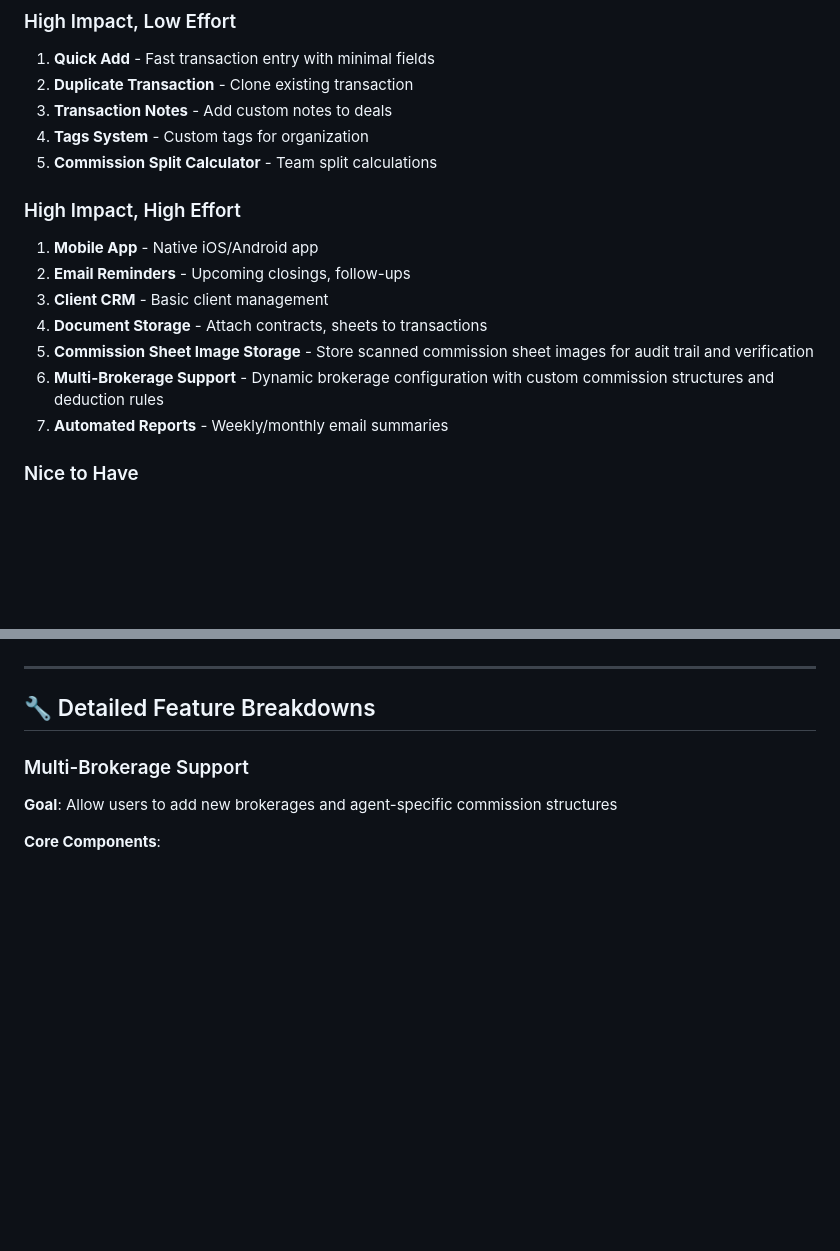
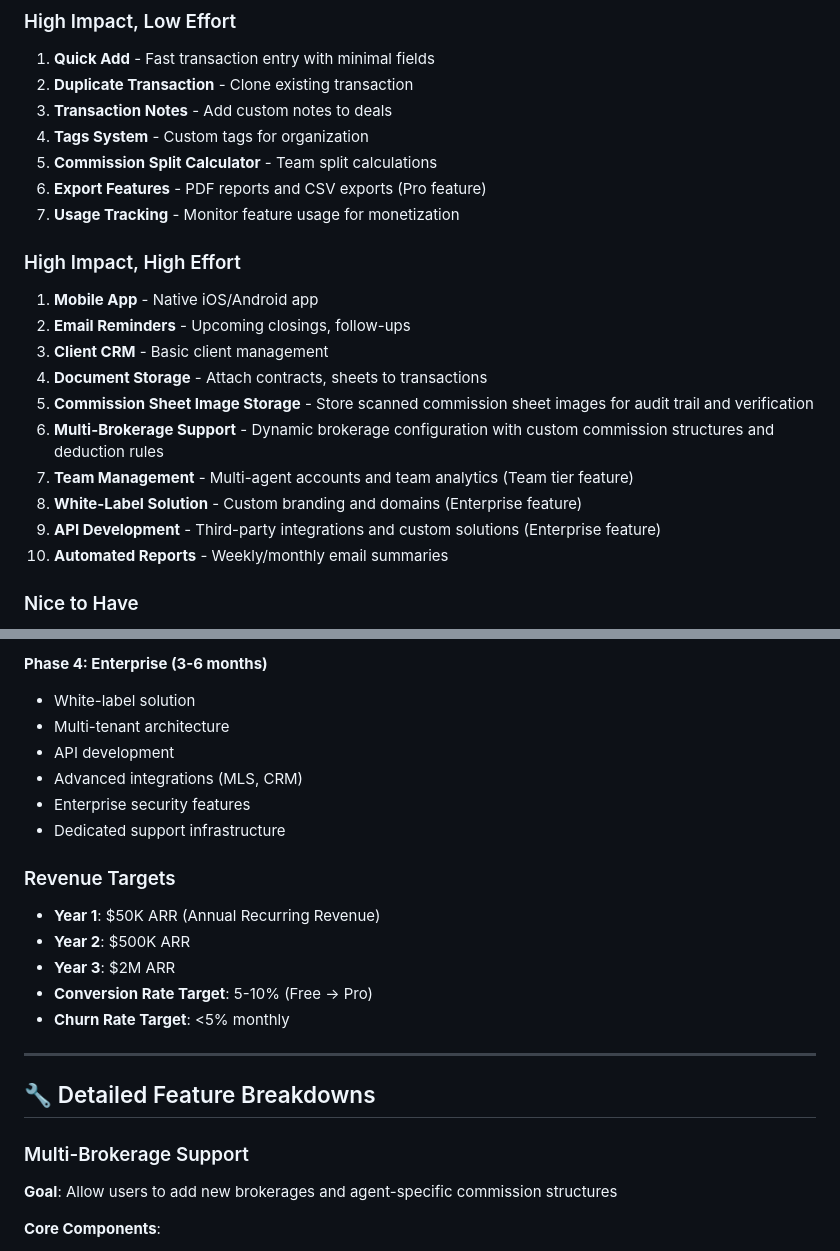
Before and after one commit to danadube/commission-dashboard, a Markdown page: ROADMAP.md, 2 parts joined by grey strips. Rendered like a GitHub page; blank space fills up the shorter version.

```diff
--- a/ROADMAP.md
+++ b/ROADMAP.md
@@ -204,6 +204,8 @@ None at this time! 🎉
 3. **Transaction Notes** - Add custom notes to deals
 4. **Tags System** - Custom tags for organization
 5. **Commission Split Calculator** - Team split calculations
+6. **Export Features** - PDF reports and CSV exports (Pro feature)
+7. **Usage Tracking** - Monitor feature usage for monetization
 
 ### High Impact, High Effort
 1. **Mobile App** - Native iOS/Android app
@@ -212,7 +214,10 @@ None at this time! 🎉
 4. **Document Storage** - Attach contracts, sheets to transactions
 5. **Commission Sheet Image Storage** - Store scanned commission sheet images for audit trail and verification
 6. **Multi-Brokerage Support** - Dynamic brokerage configuration with custom commission structures and deduction rules
-7. **Automated Reports** - Weekly/monthly email summaries
+7. **Team Management** - Multi-agent accounts and team analytics (Team tier feature)
+8. **White-Label Solution** - Custom branding and domains (Enterprise feature)
+9. **API Development** - Third-party integrations and custom solutions (Enterprise feature)
+10. **Automated Reports** - Weekly/monthly email summaries
 
 ### Nice to Have
 1. **Dark Mode Enhancements** - More theme options, custom colors
@@ -259,3 +327,17 @@ None at this time! 🎉
+**Phase 4: Enterprise (3-6 months)**
+- White-label solution
+- Multi-tenant architecture
+- API development
+- Advanced integrations (MLS, CRM)
+- Enterprise security features
+- Dedicated support infrastructure
+
+### Revenue Targets
+- **Year 1**: $50K ARR (Annual Recurring Revenue)
+- **Year 2**: $500K ARR
+- **Year 3**: $2M ARR
+- **Conversion Rate Target**: 5-10% (Free → Pro)
+- **Churn Rate Target**: <5% monthly
 
 ---
 
```
Also changed, not shown: other parts of ROADMAP.md (+63 -0 lines).
